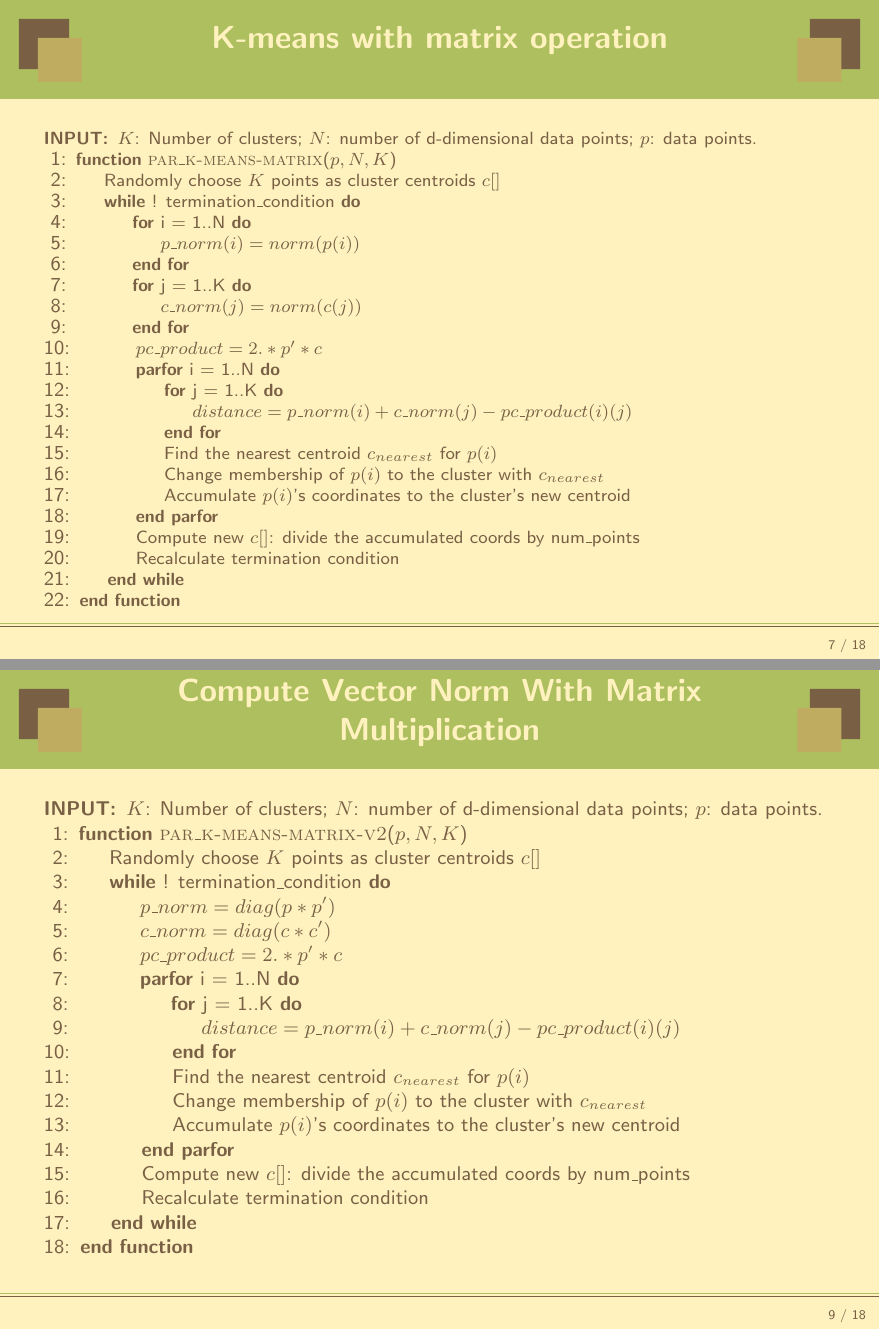
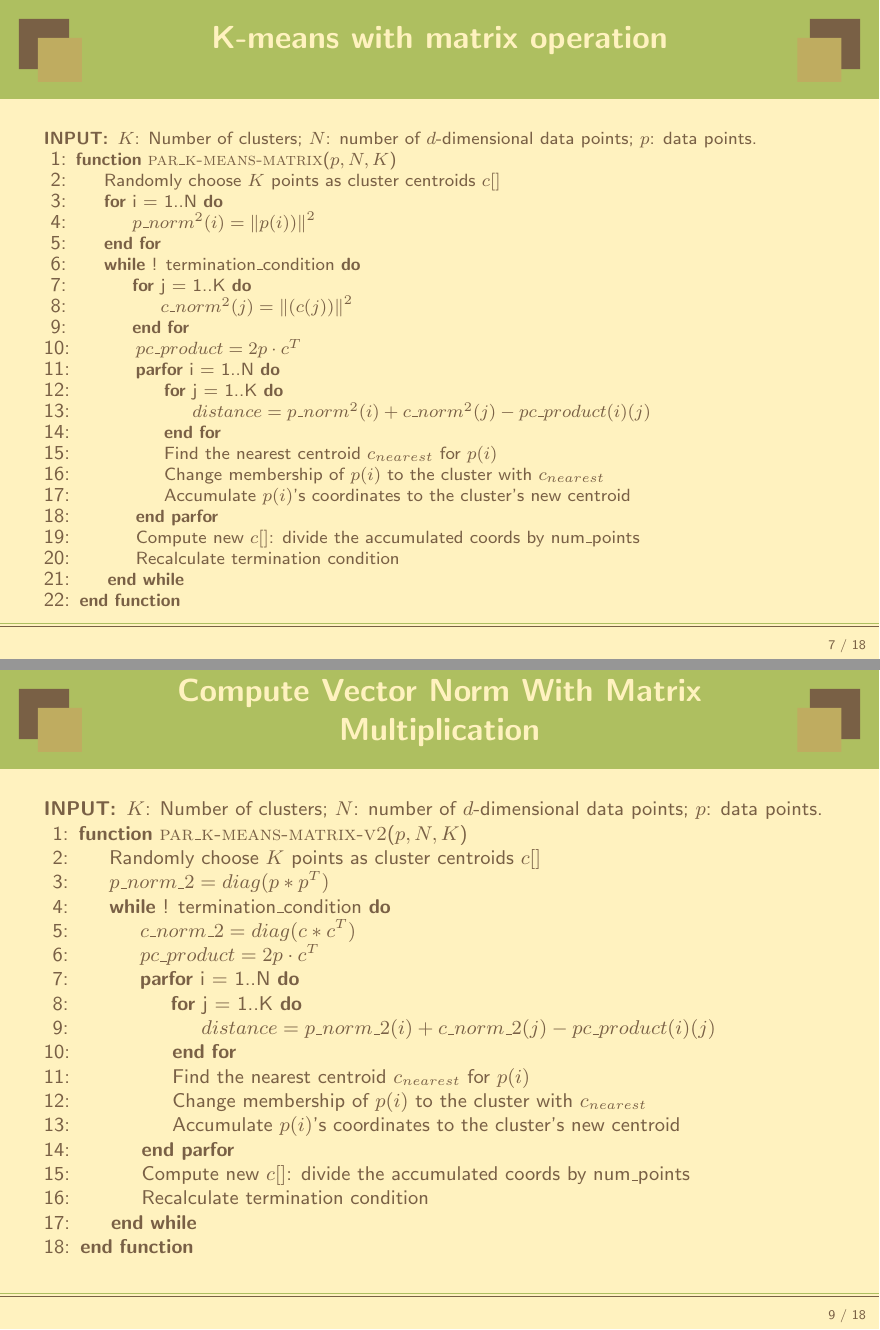
Before and after one commit to pkuwalter/kmeans_parallel, LaTeX slides (doc/final_presentation/presentation.tex): pages 7 and 9 of 18, joined at a grey line. Compiled offline with LaTeX, dvips and Ghostscript.

Commit message:
change alg part; p_norm is loop-invariant and move forward

```diff
--- a/doc/final_presentation/presentation.tex
+++ b/doc/final_presentation/presentation.tex
@@ -147,20 +147,20 @@ fleqn]{powerdot}
 \begin{slide}{K-means with matrix operation}
   \scriptsize
   \begin{algorithmic}[1]
-    \INPUT $K$: Number of clusters; $N$: number of d-dimensional data points; $p$: data points.
+    \INPUT $K$: Number of clusters; $N$: number of $d$-dimensional data points; $p$: data points.
     \Function{par\_k-means-matrix}{$p, N, K$} \label{alg:pm}
     \State Randomly choose $K$ points as cluster centroids $c[]$
+    \For {i = 1..N}
+    \State $p\_norm^2(i) = \norm{p(i))}^2$
+    \EndFor
     \While {! termination\_condition}
-    \For {i = 1..N}
-    \State $p\_norm(i) = norm(p(i))$
+    \For {j = 1..K}
+    \State $c\_norm^2(j) = \norm{(c(j))}^2$
     \EndFor
-    \For {j = 1..K}
-    \State $c\_norm(j) = norm(c(j))$
-    \EndFor
-    \State $pc\_product = 2 .* p' * c$
+    \State $pc\_product = 2 p \cdot c^T$
     \ParFor {i = 1..N}
     \For {j = 1..K}
-    \State $distance = p\_norm(i) + c\_norm(j) - pc\_product(i)(j)$
+    \State $distance = p\_norm^2(i) + c\_norm^2(j) - pc\_product(i)(j)$
     \EndFor
     \State Find the nearest centroid $c_{nearest}$ for $p(i)$
     \State Change membership of $p(i)$ to the cluster with $c_{nearest}$
@@ -213,16 +213,16 @@ fleqn]{powerdot}
 \begin{slide}{Compute Vector Norm With Matrix Multiplication}
   \footnotesize
   \begin{algorithmic}[1]
-    \INPUT $K$: Number of clusters; $N$: number of d-dimensional data points; $p$: data points.
+    \INPUT $K$: Number of clusters; $N$: number of $d$-dimensional data points; $p$: data points.
     \Function{par\_k-means-matrix-v2}{$p, N, K$} \label{alg:pm2}
     \State Randomly choose $K$ points as cluster centroids $c[]$
+    \State $p\_norm\_2 = diag(p * p^T)$
     \While {! termination\_condition}
-    \State $p\_norm = diag(p * p')$
-    \State $c\_norm = diag(c * c')$
-    \State $pc\_product = 2 .* p' * c$
+    \State $c\_norm\_2 = diag(c * c^T)$
+    \State $pc\_product = 2 p \cdot c^T$
     \ParFor {i = 1..N}
     \For {j = 1..K}
-    \State $distance = p\_norm(i) + c\_norm(j) - pc\_product(i)(j)$
+    \State $distance = p\_norm\_2(i) + c\_norm\_2(j) - pc\_product(i)(j)$
     \EndFor
     \State Find the nearest centroid $c_{nearest}$ for $p(i)$
     \State Change membership of $p(i)$ to the cluster with $c_{nearest}$
```
